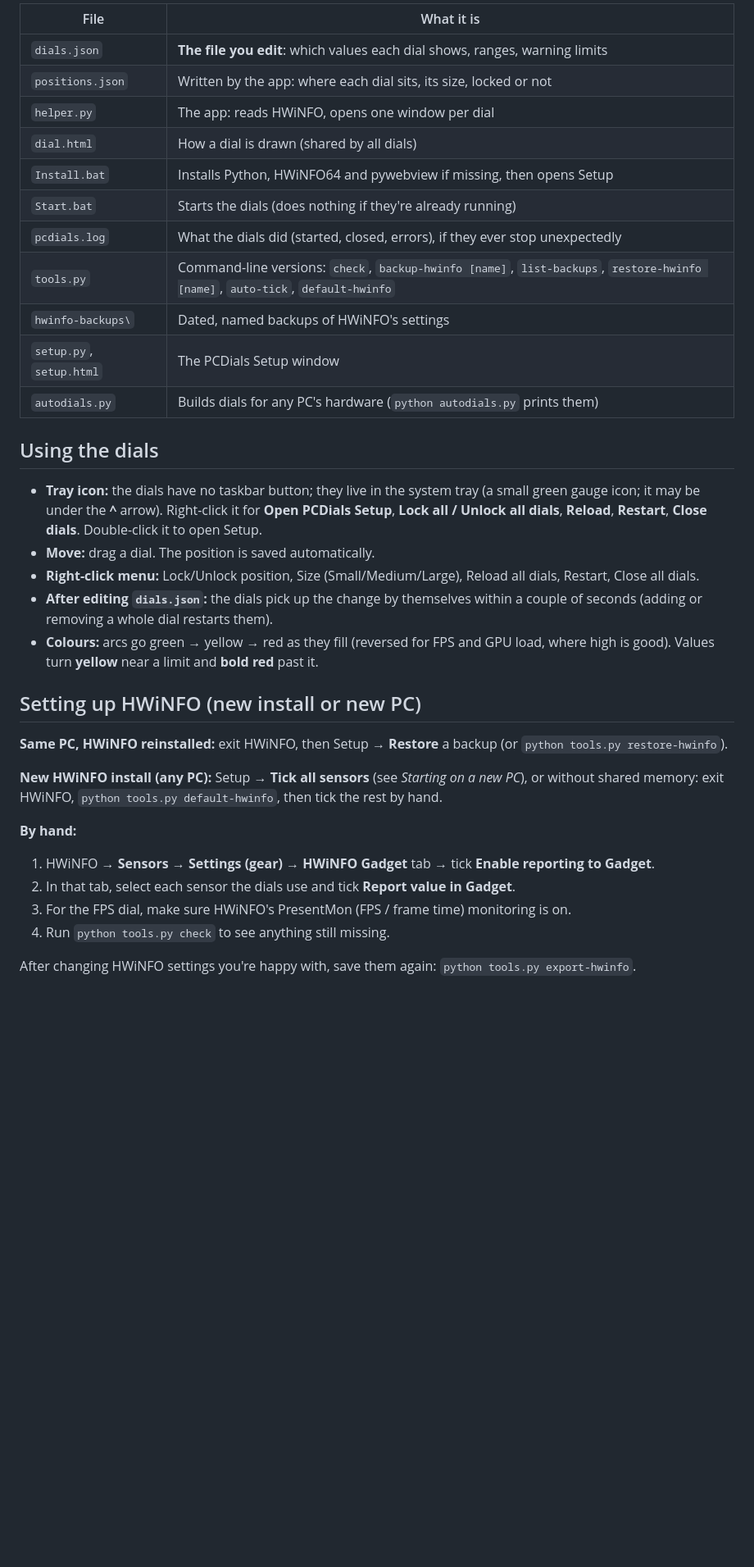
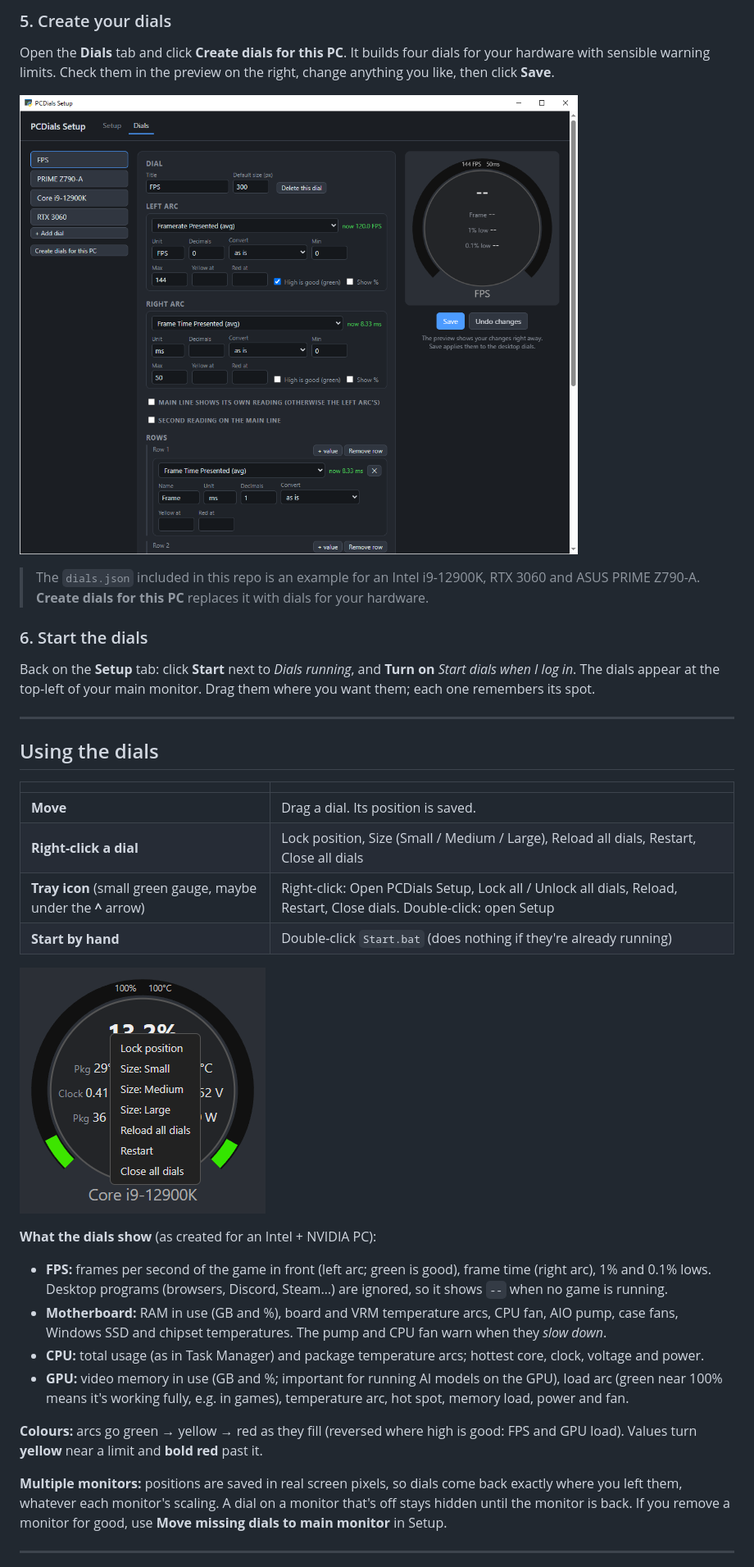
Before and after one commit to DFranke84/PCDials, a Markdown page: README.md, the part around one of its changes. Shown at 82% size. GitHub-like rendering; pictures changed too: docs/screenshots/dial-menu.png (added), docs/screenshots/setup-dials-editor.png (added); blank space fills up the shorter version.

Commit message:
GitHub README: step-by-step install, what to expect, screenshots

```diff
--- a/README.md
+++ b/README.md
@@ -78,49 +96,55 @@ back. If you get rid of a monitor, use **Move missing dials to main monitor** in
 
-| File | What it is |
-|---|---|
-| `dials.json` | **The file you edit**: which values each dial shows, ranges, warning limits |
-| `positions.json` | Written by the app: where each dial sits, its size, locked or not |
-| `helper.py` | The app: reads HWiNFO, opens one window per dial |
-| `dial.html` | How a dial is drawn (shared by all dials) |
-| `Install.bat` | Installs Python, HWiNFO64 and pywebview if missing, then opens Setup |
-| `Start.bat` | Starts the dials (does nothing if they're already running) |
-| `pcdials.log` | What the dials did (started, closed, errors), if they ever stop unexpectedly |
-| `tools.py` | Command-line versions: `check`, `backup-hwinfo [name]`, `list-backups`, `restore-hwinfo [name]`, `auto-tick`, `default-hwinfo` |
-| `hwinfo-backups\` | Dated, named backups of HWiNFO's settings |
-| `setup.py`, `setup.html` | The PCDials Setup window |
-| `autodials.py` | Builds dials for any PC's hardware (`python autodials.py` prints them) |
+### 5. Create your dials
+
+Open the **Dials** tab and click **Create dials for this PC**. It builds four dials for your
+hardware with sensible warning limits. Check them in the preview on the right, change anything
+you like, then click **Save**.
+
+![Dials editor](docs/screenshots/setup-dials-editor.png)
+
+> The `dials.json` included in this repo is an example for an Intel i9-12900K, RTX 3060 and
+> ASUS PRIME Z790-A. **Create dials for this PC** replaces it with dials for your hardware.
+
+### 6. Start the dials
+
+Back on the **Setup** tab: click **Start** next to *Dials running*, and **Turn on**
+*Start dials when I log in*. The dials appear at the top-left of your main monitor. Drag
+them where you want them; each one remembers its spot.
+
+---
 
 ## Using the dials
 
-- **Tray icon:** the dials have no taskbar button; they live in the system tray (a small
-  green gauge icon; it may be under the **^** arrow). Right-click it for **Open PCDials
-  Setup**, **Lock all / Unlock all dials**, **Reload**, **Restart**, **Close dials**.
-  Double-click it to open Setup.
-- **Move:** drag a dial. The position is saved automatically.
-- **Right-click menu:** Lock/Unlock position, Size (Small/Medium/Large), Reload all dials,
-  Restart, Close all dials.
-- **After editing `dials.json`:** the dials pick up the change by themselves within a
-  couple of seconds (adding or removing a whole dial restarts them).
-- **Colours:** arcs go green → yellow → red as they fill (reversed for FPS and GPU load,
-  where high is good). Values turn **yellow** near a limit and **bold red** past it.
+| | |
+|---|---|
+| **Move** | Drag a dial. Its position is saved. |
+| **Right-click a dial** | Lock position, Size (Small / Medium / Large), Reload all dials, Restart, Close all dials |
+| **Tray icon** (small green gauge, maybe under the **^** arrow) | Right-click: Open PCDials Setup, Lock all / Unlock all dials, Reload, Restart, Close dials. Double-click: open Setup |
+| **Start by hand** | Double-click `Start.bat` (does nothing if they're already running) |
 
-## Setting up HWiNFO (new install or new PC)
+![Right-click menu](docs/screenshots/dial-menu.png)
 
-**Same PC, HWiNFO reinstalled:** exit HWiNFO, then Setup → **Restore** a backup
-(or `python tools.py restore-hwinfo`).
+**What the dials show** (as created for an Intel + NVIDIA PC):
 
-**New HWiNFO install (any PC):** Setup → **Tick all sensors** (see *Starting on a new PC*),
-or without shared memory: exit HWiNFO, `python tools.py default-hwinfo`, then tick the
-rest by hand.
+- **FPS:** frames per second of the game in front (left arc; green is good), frame time
+  (right arc), 1% and 0.1% lows. Desktop programs (browsers, Discord, Steam…) are ignored,
+  so it shows `--` when no game is running.
+- **Motherboard:** RAM in use (GB and %), board and VRM temperature arcs, CPU fan, AIO pump,
+  case fans, Windows SSD and chipset temperatures. The pump and CPU fan warn when they
+  *slow down*.
+- **CPU:** total usage (as in Task Manager) and package temperature arcs; hottest core,
+  clock, voltage and power.
+- **GPU:** video memory in use (GB and %; important for running AI models on the GPU), load
+  arc (green near 100% means it's working fully, e.g. in games), temperature arc, hot spot,
+  memory load, power and fan.
 
-**By hand:**
+**Colours:** arcs go green → yellow → red as they fill (reversed where high is good: FPS and
+GPU load). Values turn **yellow** near a limit and **bold red** past it.
 
-1. HWiNFO → **Sensors → Settings (gear) → HWiNFO Gadget** tab →
-   tick **Enable reporting to Gadget**.
-2. In that tab, select each sensor the dials use and tick **Report value in Gadget**.
-3. For the FPS dial, make sure HWiNFO's PresentMon (FPS / frame time) monitoring is on.
-4. Run `python tools.py check` to see anything still missing.
+**Multiple monitors:** positions are saved in real screen pixels, so dials come back exactly
+where you left them, whatever each monitor's scaling. A dial on a monitor that's off stays
+hidden until the monitor is back. If you remove a monitor for good, use **Move missing dials
+to main monitor** in Setup.
 
-After changing HWiNFO settings you're happy with, save them again:
-`python tools.py export-hwinfo`.
+---
 
```
Also changed, not shown: other parts of README.md (+147 -74 lines), docs/screenshots/dials.png (added), docs/screenshots/setup-backups-checklist.png (added), docs/screenshots/setup-tab.png (added).
